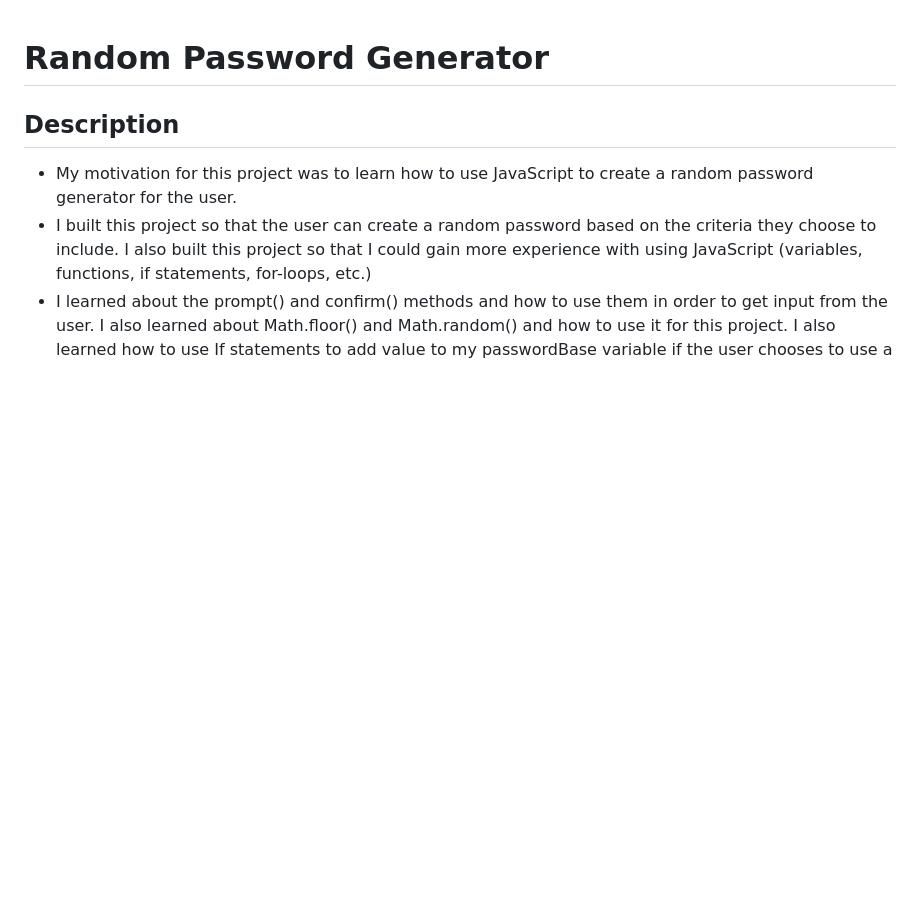
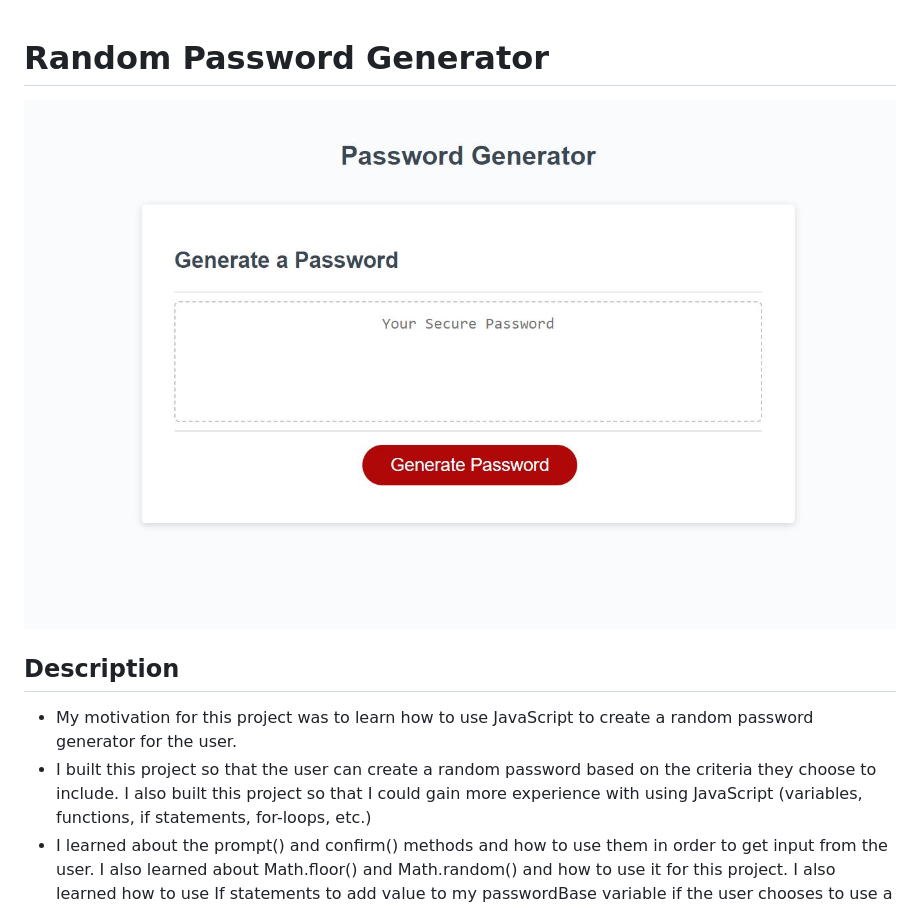
Before and after one commit to juliaghany/Random-Password-Generator, a Markdown page: README.md, the part around the change. Rendered like a GitHub page; pictures changed too: assets/images/screenshot-1.JPG (added); blank space fills up the shorter version.

Commit message:
trying to add screenshot of webpage to README, add image folder to assets folder for the screenshot

```diff
--- a/README.md
+++ b/README.md
@@ -1,6 +1,6 @@
 # Random Password Generator
 
-
+![Alt text](assets/images/screenshot-1.JPG)
 
 ## Description
 
```
